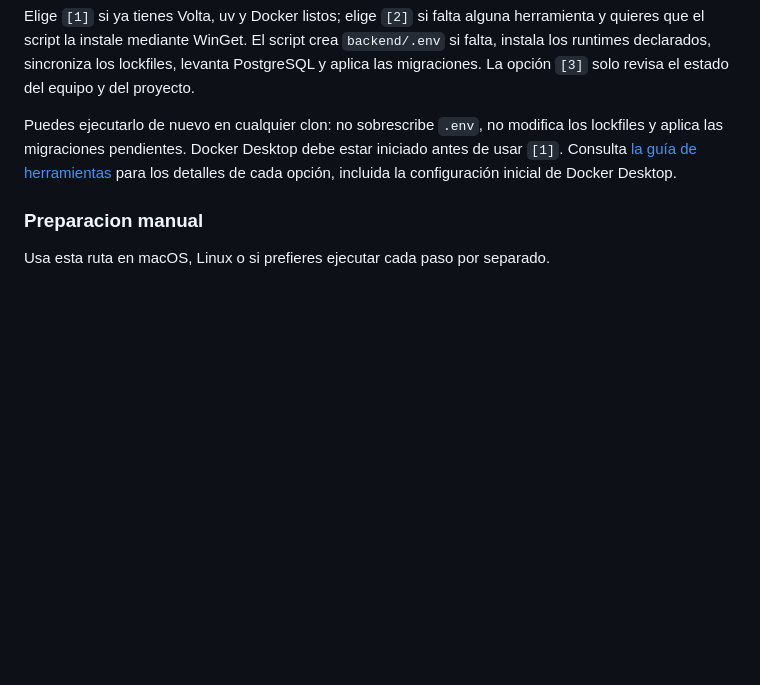
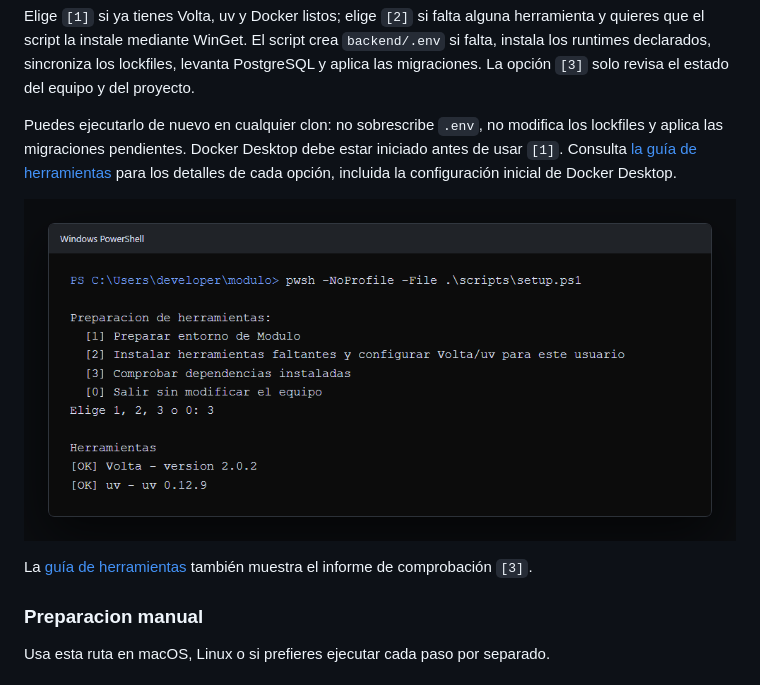
Before and after one commit to git-oojl/modulo, a Markdown page: README.md, the part around the change. GitHub-like rendering; pictures changed too: docs/screenshots/setup-menu.png (added); blank space fills up the shorter version.

Commit message:
incluye capturas del preparador

```diff
--- a/README.md
+++ b/README.md
@@ -34,6 +34,10 @@ pwsh -NoProfile -ExecutionPolicy Bypass -File .\scripts\setup.ps1
 Elige `[1]` si ya tienes Volta, uv y Docker listos; elige `[2]` si falta alguna herramienta y quieres que el script la instale mediante WinGet. El script crea `backend/.env` si falta, instala los runtimes declarados, sincroniza los lockfiles, levanta PostgreSQL y aplica las migraciones. La opción `[3]` solo revisa el estado del equipo y del proyecto.
 
 Puedes ejecutarlo de nuevo en cualquier clon: no sobrescribe `.env`, no modifica los lockfiles y aplica las migraciones pendientes. Docker Desktop debe estar iniciado antes de usar `[1]`. Consulta [la guía de herramientas](docs/INSTALACION_HERRAMIENTAS.md) para los detalles de cada opción, incluida la configuración inicial de Docker Desktop.
+
+![Menu del preparador de Windows](docs/screenshots/setup-menu.png)
+
+La [guía de herramientas](docs/INSTALACION_HERRAMIENTAS.md) también muestra el informe de comprobación `[3]`.
 
 ### Preparacion manual
 
```
Also changed, not shown: docs/INSTALACION_HERRAMIENTAS.md (+12 -0 lines), docs/screenshots/setup-check.png (added).
